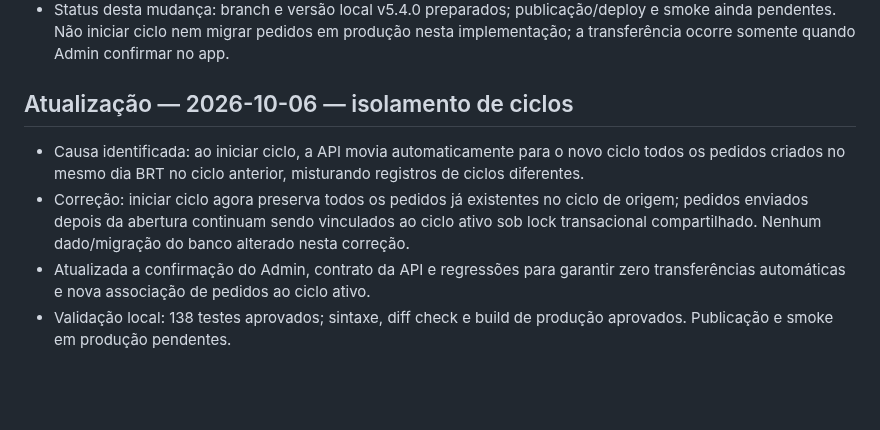
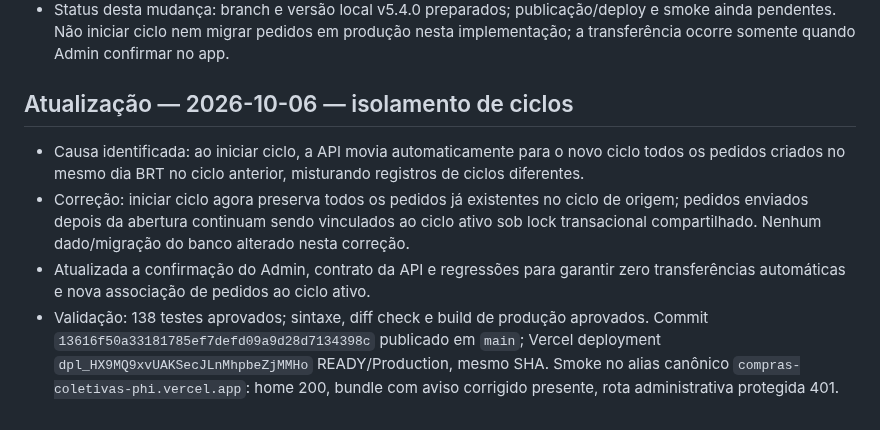
Before and after one commit to Elitj06/-compras-coletivas-, a Markdown page: STATE.md, the part around one of its changes. GitHub-like rendering; blank space fills up the shorter version.

Commit message:
docs: record cycle isolation production evidence

```diff
--- a/STATE.md
+++ b/STATE.md
@@ -748,4 +748,4 @@ Para melhorar UX, categorias semelhantes foram agrupadas:
 - Causa identificada: ao iniciar ciclo, a API movia automaticamente para o novo ciclo todos os pedidos criados no mesmo dia BRT no ciclo anterior, misturando registros de ciclos diferentes. <!-- project: github.com/Elitj06/memory-workspace -->
 - Correção: iniciar ciclo agora preserva todos os pedidos já existentes no ciclo de origem; pedidos enviados depois da abertura continuam sendo vinculados ao ciclo ativo sob lock transacional compartilhado. Nenhum dado/migração do banco alterado nesta correção. <!-- project: github.com/Elitj06/memory-workspace -->
 - Atualizada a confirmação do Admin, contrato da API e regressões para garantir zero transferências automáticas e nova associação de pedidos ao ciclo ativo. <!-- project: github.com/Elitj06/memory-workspace -->
-- Validação local: 138 testes aprovados; sintaxe, diff check e build de produção aprovados. Publicação e smoke em produção pendentes. <!-- project: github.com/Elitj06/memory-workspace -->
+- Validação: 138 testes aprovados; sintaxe, diff check e build de produção aprovados. Commit `13616f50a33181785ef7defd09a9d28d7134398c` publicado em `main`; Vercel deployment `dpl_HX9MQ9xvUAKSecJLnMhpbeZjMMHo` READY/Production, mesmo SHA. Smoke no alias canônico `compras-coletivas-phi.vercel.app`: home 200, bundle com aviso corrigido presente, rota administrativa protegida 401. <!-- project: github.com/Elitj06/memory-workspace -->
```
Also changed, not shown: other parts of STATE.md (+1 -1 lines).
